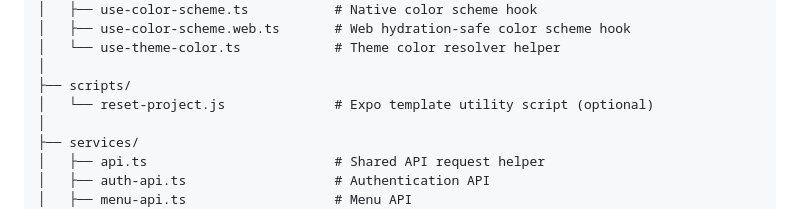
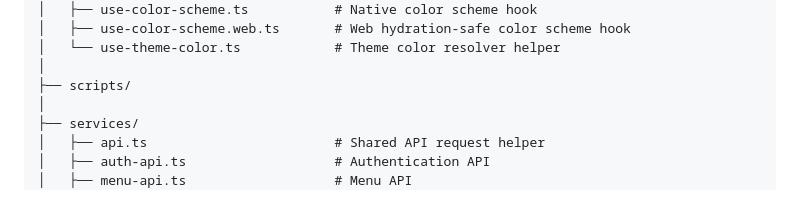
Before and after one commit to lucas9121/Coffee-Store, a Markdown page: docs/ARCHITECTURE.md, the part around the change. Drawn GitHub-style.

```diff
--- a/docs/ARCHITECTURE.md
+++ b/docs/ARCHITECTURE.md
@@ -98,7 +98,6 @@ apps/mobile/
 │   └── use-theme-color.ts            # Theme color resolver helper
 │
 ├── scripts/
-│   └── reset-project.js              # Expo template utility script (optional)
 │
 ├── services/
 │   ├── api.ts                        # Shared API request helper
```
